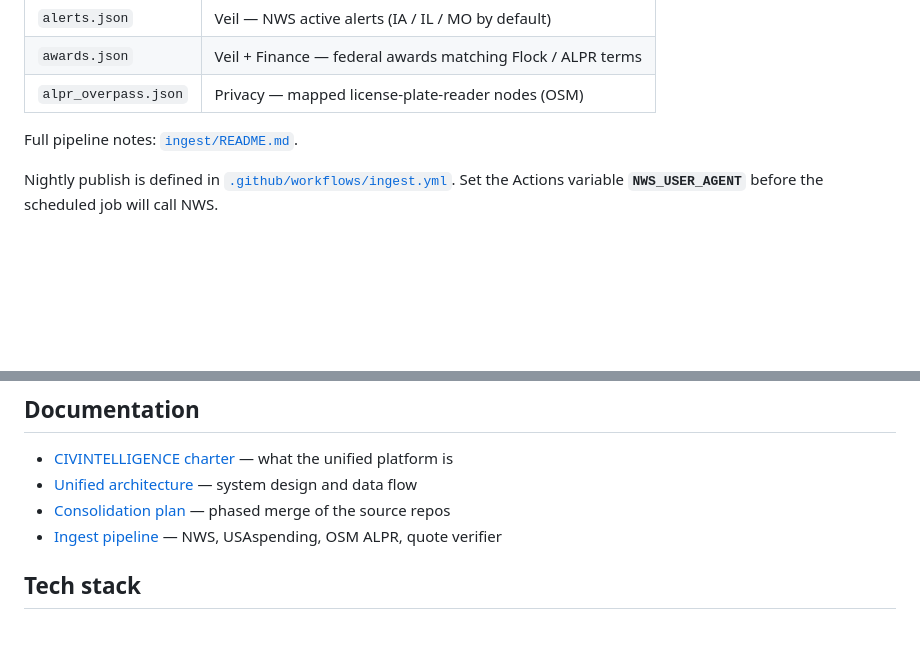
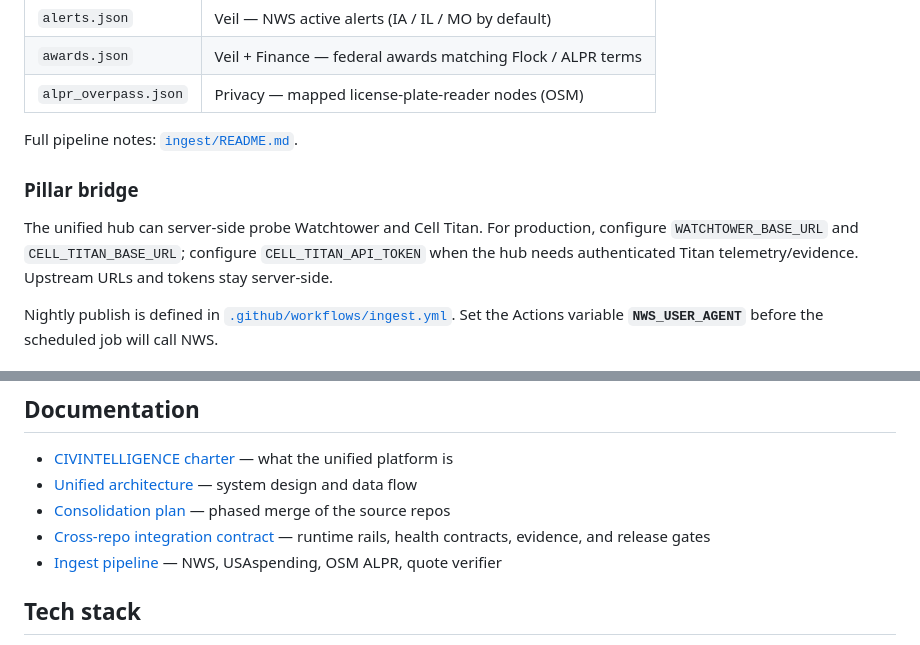
Before and after one commit to POWDER-RANGER/CivilianIntelligence, a Markdown page: README.md, 2 parts joined by grey strips. Drawn GitHub-style; blank space fills up the shorter version.

Commit message:
docs(integration): document the pillar bridge

```diff
--- a/README.md
+++ b/README.md
@@ -65,6 +65,10 @@ Outputs land in `civint_data/` (gitignored) and are published to `public/civint/
 
 Full pipeline notes: [`ingest/README.md`](./ingest/README.md).
 
+### Pillar bridge
+
+The unified hub can server-side probe Watchtower and Cell Titan. For production, configure `WATCHTOWER_BASE_URL` and `CELL_TITAN_BASE_URL`; configure `CELL_TITAN_API_TOKEN` when the hub needs authenticated Titan telemetry/evidence. Upstream URLs and tokens stay server-side.
+
 Nightly publish is defined in [`.github/workflows/ingest.yml`](./.github/workflows/ingest.yml). Set the Actions variable **`NWS_USER_AGENT`** before the scheduled job will call NWS.
 
 ## Live panels
@@ -89,6 +93,7 @@ Loaders live in [`src/lib/civint-feeds.ts`](./src/lib/civint-feeds.ts). They fai
 - [CIVINTELLIGENCE charter](./docs/CIVINTELLIGENCE.md) — what the unified platform is
 - [Unified architecture](./docs/CIVINTELLIGENCE_ARCHITECTURE.md) — system design and data flow
 - [Consolidation plan](./docs/CIVINTELLIGENCE_CONSOLIDATION_PLAN.md) — phased merge of the source repos
+- [Cross-repo integration contract](./docs/CROSS_REPO_INTEGRATION.md) — runtime rails, health contracts, evidence, and release gates
 - [Ingest pipeline](./ingest/README.md) — NWS, USAspending, OSM ALPR, quote verifier
 
 ## Tech stack
```
